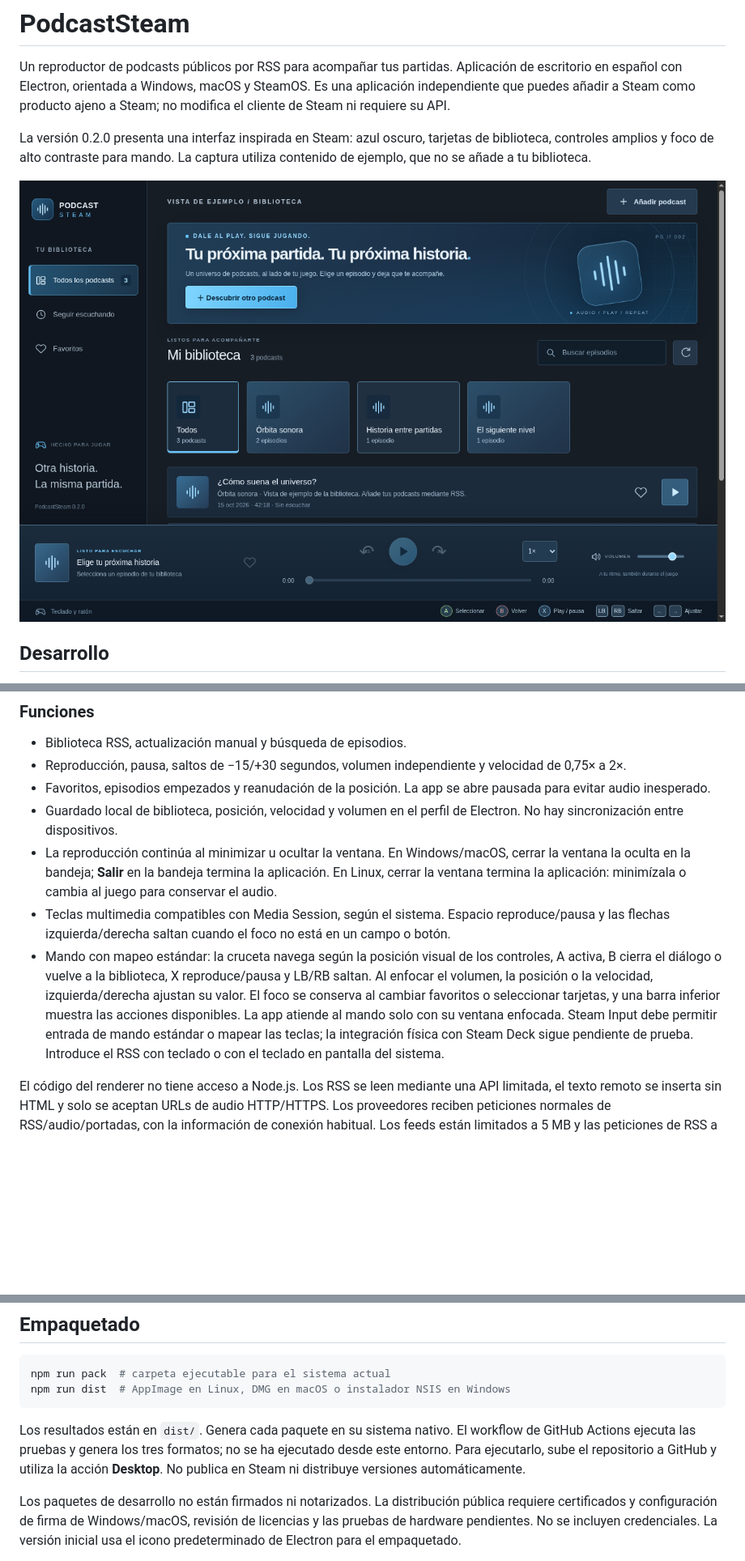
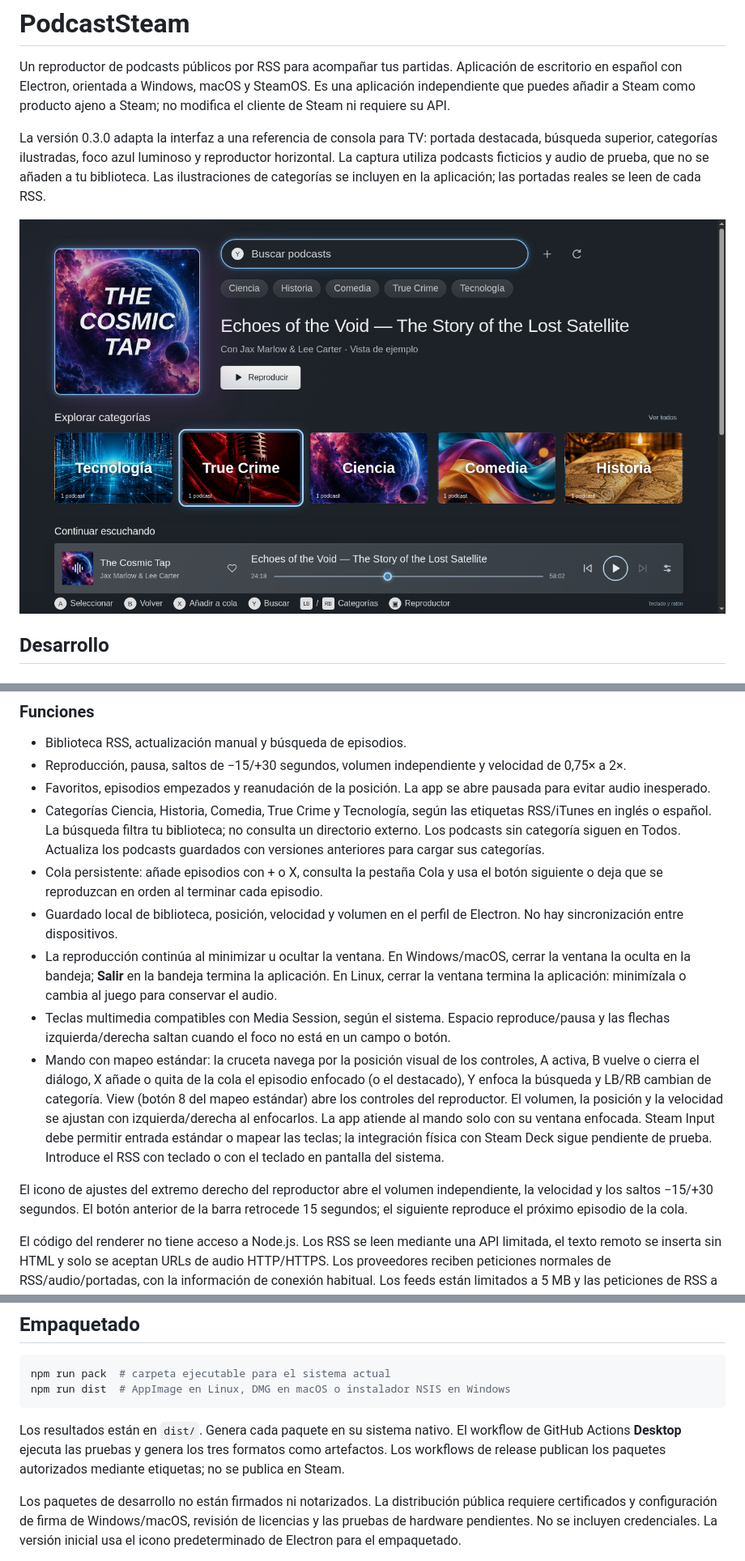
Before and after one commit to tallerdepublicidaduh/PodcastSteam, a Markdown page: README.md, 3 parts joined by grey strips. Shown at 81% size. Drawn GitHub-style; pictures changed too: docs/interface.png; blank space fills up the shorter version.

Commit message:
Match console mockup with illustrated categories, featured podcast and persistent playback queue

````diff
--- a/README.md
+++ b/README.md
@@ -2,7 +2,7 @@
 
 Un reproductor de podcasts públicos por RSS para acompañar tus partidas. Aplicación de escritorio en español con Electron, orientada a Windows, macOS y SteamOS. Es una aplicación independiente que puedes añadir a Steam como producto ajeno a Steam; no modifica el cliente de Steam ni requiere su API.
 
-La versión 0.2.0 presenta una interfaz inspirada en Steam: azul oscuro, tarjetas de biblioteca, controles amplios y foco de alto contraste para mando. La captura utiliza contenido de ejemplo, que no se añade a tu biblioteca.
+La versión 0.3.0 adapta la interfaz a una referencia de consola para TV: portada destacada, búsqueda superior, categorías ilustradas, foco azul luminoso y reproductor horizontal. La captura utiliza podcasts ficticios y audio de prueba, que no se añaden a tu biblioteca. Las ilustraciones de categorías se incluyen en la aplicación; las portadas reales se leen de cada RSS.
 
 ![Interfaz de PodcastSteam con una biblioteca de ejemplo](docs/interface.png)
 
@@ -22,10 +22,14 @@ Añade la URL RSS pública de un podcast desde **Añadir podcast**. Las páginas
 - Biblioteca RSS, actualización manual y búsqueda de episodios.
 - Reproducción, pausa, saltos de −15/+30 segundos, volumen independiente y velocidad de 0,75× a 2×.
 - Favoritos, episodios empezados y reanudación de la posición. La app se abre pausada para evitar audio inesperado.
+- Categorías Ciencia, Historia, Comedia, True Crime y Tecnología, según las etiquetas RSS/iTunes en inglés o español. La búsqueda filtra tu biblioteca; no consulta un directorio externo. Los podcasts sin categoría siguen en Todos. Actualiza los podcasts guardados con versiones anteriores para cargar sus categorías.
+- Cola persistente: añade episodios con + o X, consulta la pestaña Cola y usa el botón siguiente o deja que se reproduzcan en orden al terminar cada episodio.
 - Guardado local de biblioteca, posición, velocidad y volumen en el perfil de Electron. No hay sincronización entre dispositivos.
 - La reproducción continúa al minimizar u ocultar la ventana. En Windows/macOS, cerrar la ventana la oculta en la bandeja; **Salir** en la bandeja termina la aplicación. En Linux, cerrar la ventana termina la aplicación: minimízala o cambia al juego para conservar el audio.
 - Teclas multimedia compatibles con Media Session, según el sistema. Espacio reproduce/pausa y las flechas izquierda/derecha saltan cuando el foco no está en un campo o botón.
-- Mando con mapeo estándar: la cruceta navega según la posición visual de los controles, A activa, B cierra el diálogo o vuelve a la biblioteca, X reproduce/pausa y LB/RB saltan. Al enfocar el volumen, la posición o la velocidad, izquierda/derecha ajustan su valor. El foco se conserva al cambiar favoritos o seleccionar tarjetas, y una barra inferior muestra las acciones disponibles. La app atiende al mando solo con su ventana enfocada. Steam Input debe permitir entrada de mando estándar o mapear las teclas; la integración física con Steam Deck sigue pendiente de prueba. Introduce el RSS con teclado o con el teclado en pantalla del sistema.
+- Mando con mapeo estándar: la cruceta navega por la posición visual de los controles, A activa, B vuelve o cierra el diálogo, X añade o quita de la cola el episodio enfocado (o el destacado), Y enfoca la búsqueda y LB/RB cambian de categoría. View (botón 8 del mapeo estándar) abre los controles del reproductor. El volumen, la posición y la velocidad se ajustan con izquierda/derecha al enfocarlos. La app atiende al mando solo con su ventana enfocada. Steam Input debe permitir entrada estándar o mapear las teclas; la integración física con Steam Deck sigue pendiente de prueba. Introduce el RSS con teclado o con el teclado en pantalla del sistema.
+
+El icono de ajustes del extremo derecho del reproductor abre el volumen independiente, la velocidad y los saltos −15/+30 segundos. El botón anterior de la barra retrocede 15 segundos; el siguiente reproduce el próximo episodio de la cola.
 
 El código del renderer no tiene acceso a Node.js. Los RSS se leen mediante una API limitada, el texto remoto se inserta sin HTML y solo se aceptan URLs de audio HTTP/HTTPS. Los proveedores reciben peticiones normales de RSS/audio/portadas, con la información de conexión habitual. Los feeds están limitados a 5 MB y las peticiones de RSS a 20 segundos.
 
@@ -74,7 +78,7 @@ npm run pack  # carpeta ejecutable para el sistema actual
 npm run dist  # AppImage en Linux, DMG en macOS o instalador NSIS en Windows
 ```
 
-Los resultados están en `dist/`. Genera cada paquete en su sistema nativo. El workflow de GitHub Actions ejecuta las pruebas y genera los tres formatos; no se ha ejecutado desde este entorno. Para ejecutarlo, sube el repositorio a GitHub y utiliza la acción **Desktop**. No publica en Steam ni distribuye versiones automáticamente.
+Los resultados están en `dist/`. Genera cada paquete en su sistema nativo. El workflow de GitHub Actions **Desktop** ejecuta las pruebas y genera los tres formatos como artefactos. Los workflows de release publican los paquetes autorizados mediante etiquetas; no se publica en Steam.
 
 Los paquetes de desarrollo no están firmados ni notarizados. La distribución pública requiere certificados y configuración de firma de Windows/macOS, revisión de licencias y las pruebas de hardware pendientes. No se incluyen credenciales. La versión inicial usa el icono predeterminado de Electron para el empaquetado.
 
````
Also changed, not shown: other parts of README.md (+1 -1 lines), RELEASE_NOTES.md (+17 -17 lines), 13 other files.
